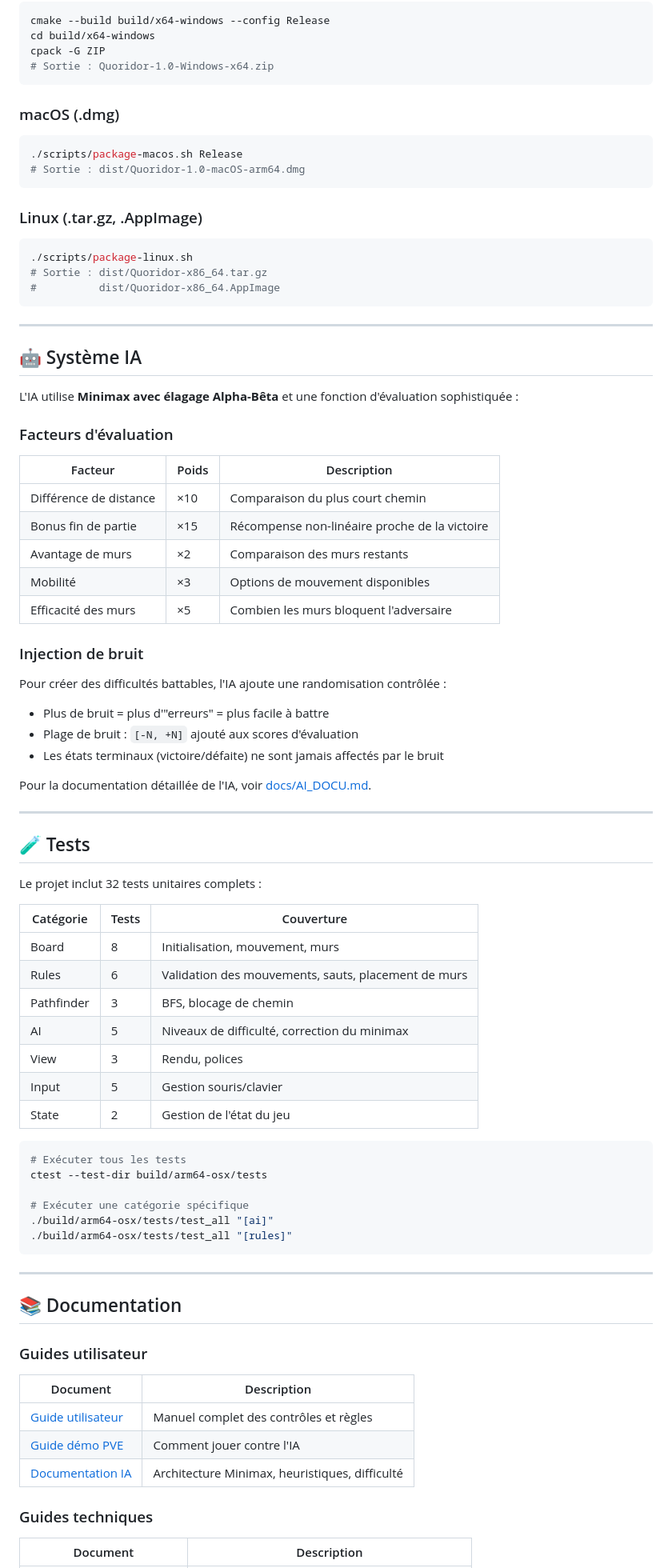
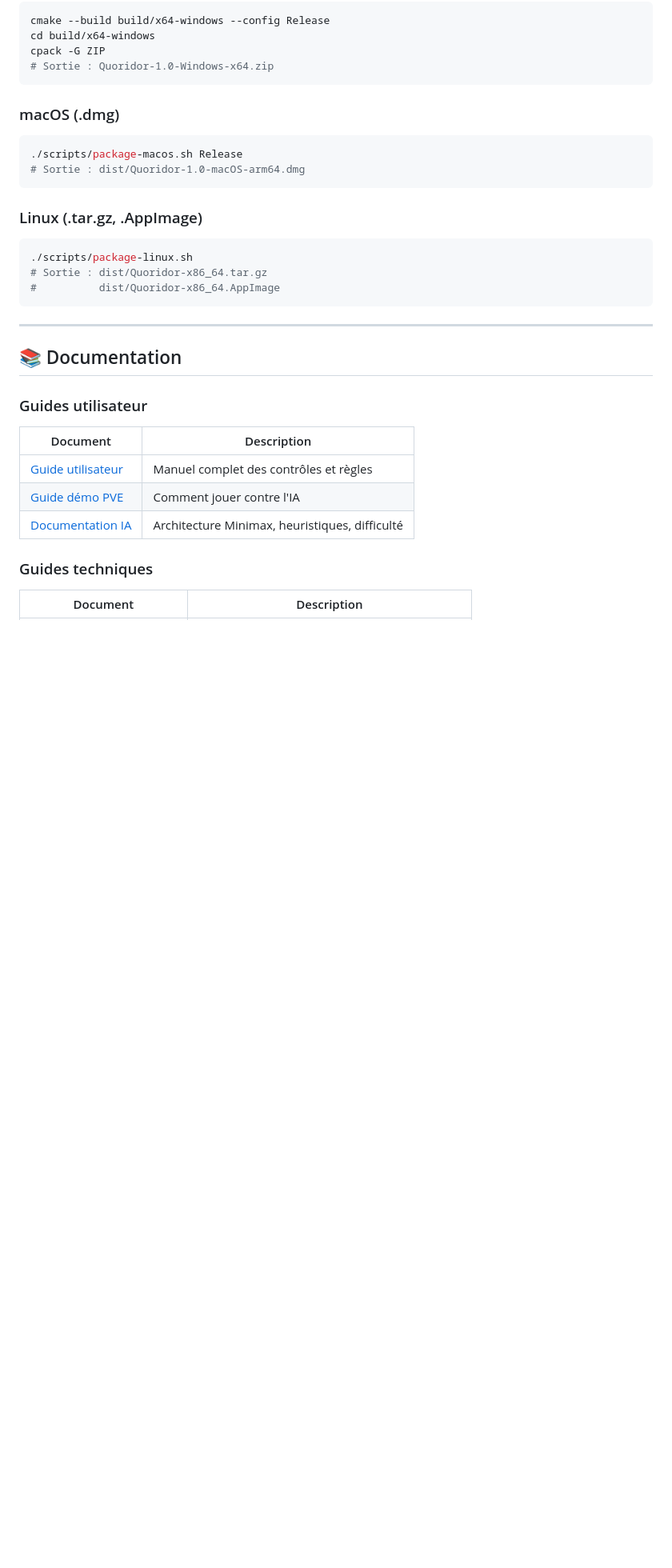
Before and after one commit to JavierTarazona06/ENSTQuoridor, a Markdown page: README.md, the part around one of its changes. Shown at 80% size. Rendered like a GitHub page; blank space fills up the shorter version.

````diff
--- a/README.md
+++ b/README.md
@@ -250,55 +186,7 @@ cpack -G ZIP
 # Sortie : dist/Quoridor-x86_64.tar.gz
 #          dist/Quoridor-x86_64.AppImage
 ```
----
 
-## 🤖 Système IA
-
-L'IA utilise **Minimax avec élagage Alpha-Bêta** et une fonction d'évaluation sophistiquée :
-
-### Facteurs d'évaluation
-
-| Facteur | Poids | Description |
-|---------|-------|-------------|
-| Différence de distance | ×10 | Comparaison du plus court chemin |
-| Bonus fin de partie | ×15 | Récompense non-linéaire proche de la victoire |
-| Avantage de murs | ×2 | Comparaison des murs restants |
-| Mobilité | ×3 | Options de mouvement disponibles |
-| Efficacité des murs | ×5 | Combien les murs bloquent l'adversaire |
-
-### Injection de bruit
-
-Pour créer des difficultés battables, l'IA ajoute une randomisation contrôlée :
-- Plus de bruit = plus d'"erreurs" = plus facile à battre
-- Plage de bruit : `[-N, +N]` ajouté aux scores d'évaluation
-- Les états terminaux (victoire/défaite) ne sont jamais affectés par le bruit
-
-Pour la documentation détaillée de l'IA, voir [docs/AI_DOCU.md](docs/AI_DOCU.md).
-
----
-
-## 🧪 Tests
-
-Le projet inclut 32 tests unitaires complets :
-
-| Catégorie | Tests | Couverture |
-|-----------|-------|------------|
-| Board | 8 | Initialisation, mouvement, murs |
-| Rules | 6 | Validation des mouvements, sauts, placement de murs |
-| Pathfinder | 3 | BFS, blocage de chemin |
-| AI | 5 | Niveaux de difficulté, correction du minimax |
-| View | 3 | Rendu, polices |
-| Input | 5 | Gestion souris/clavier |
-| State | 2 | Gestion de l'état du jeu |
-
-```bash
-# Exécuter tous les tests
-ctest --test-dir build/arm64-osx/tests
-
-# Exécuter une catégorie spécifique
-./build/arm64-osx/tests/test_all "[ai]"
-./build/arm64-osx/tests/test_all "[rules]"
-```
 
 ---
 
````
Also changed, not shown: other parts of README.md (+0 -87 lines).
